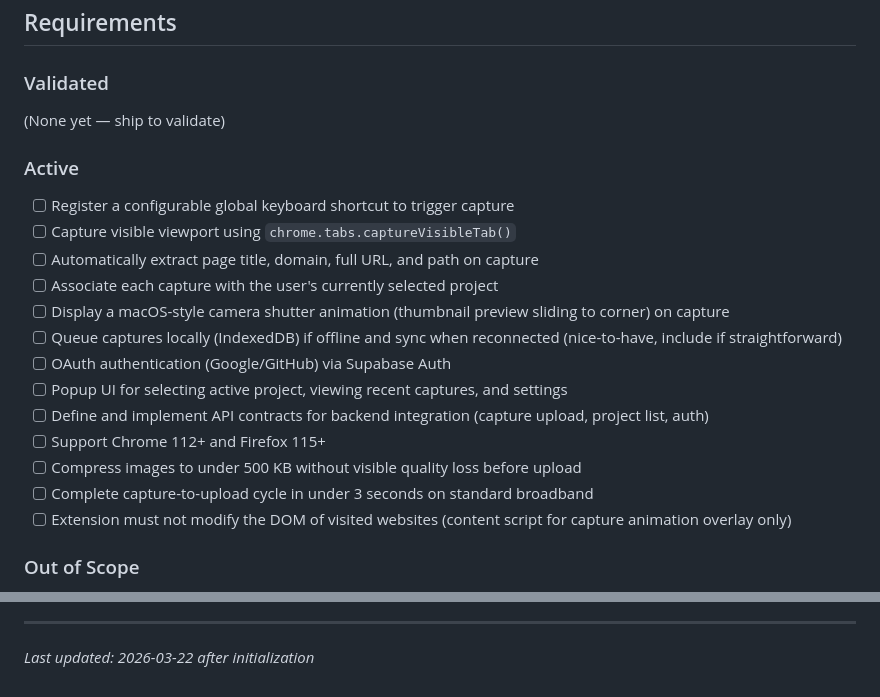
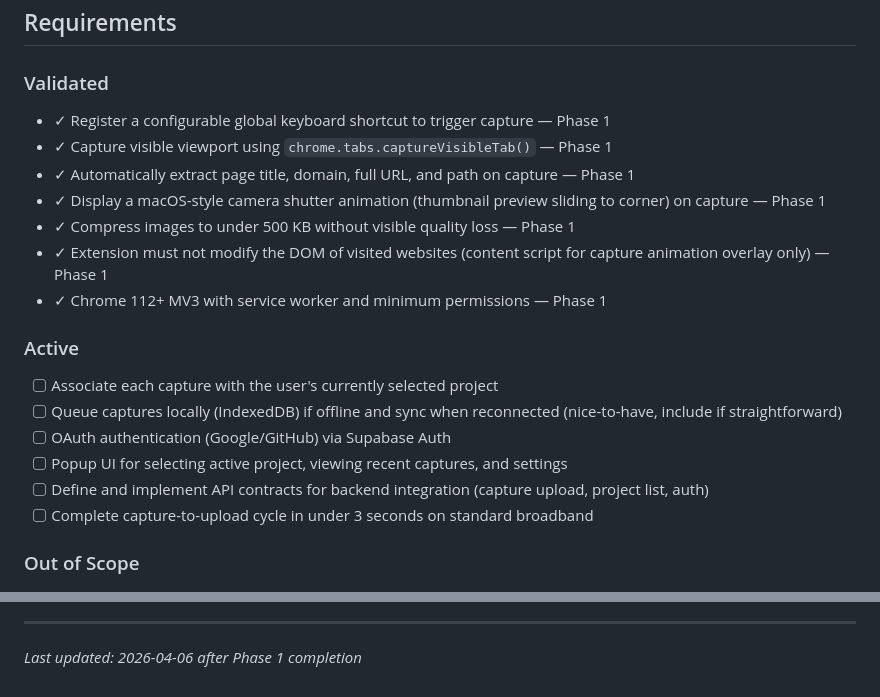
Before and after one commit to john0x01/screenshotr-extension, a Markdown page: .planning/PROJECT.md, 2 parts joined by grey strips. GitHub-like rendering.

Commit message:
docs(phase-1): evolve PROJECT.md after phase completion

```diff
--- a/.planning/PROJECT.md
+++ b/.planning/PROJECT.md
@@ -12,23 +12,22 @@ One-keystroke screenshot capture with zero manual organization — press the sho
 
 ### Validated
 
-(None yet — ship to validate)
+- ✓ Register a configurable global keyboard shortcut to trigger capture — Phase 1
+- ✓ Capture visible viewport using `chrome.tabs.captureVisibleTab()` — Phase 1
+- ✓ Automatically extract page title, domain, full URL, and path on capture — Phase 1
+- ✓ Display a macOS-style camera shutter animation (thumbnail preview sliding to corner) on capture — Phase 1
+- ✓ Compress images to under 500 KB without visible quality loss — Phase 1
+- ✓ Extension must not modify the DOM of visited websites (content script for capture animation overlay only) — Phase 1
+- ✓ Chrome 112+ MV3 with service worker and minimum permissions — Phase 1
 
 ### Active
 
-- [ ] Register a configurable global keyboard shortcut to trigger capture
-- [ ] Capture visible viewport using `chrome.tabs.captureVisibleTab()`
-- [ ] Automatically extract page title, domain, full URL, and path on capture
 - [ ] Associate each capture with the user's currently selected project
-- [ ] Display a macOS-style camera shutter animation (thumbnail preview sliding to corner) on capture
 - [ ] Queue captures locally (IndexedDB) if offline and sync when reconnected (nice-to-have, include if straightforward)
 - [ ] OAuth authentication (Google/GitHub) via Supabase Auth
 - [ ] Popup UI for selecting active project, viewing recent captures, and settings
 - [ ] Define and implement API contracts for backend integration (capture upload, project list, auth)
-- [ ] Support Chrome 112+ and Firefox 115+
-- [ ] Compress images to under 500 KB without visible quality loss before upload
 - [ ] Complete capture-to-upload cycle in under 3 seconds on standard broadband
-- [ ] Extension must not modify the DOM of visited websites (content script for capture animation overlay only)
 
 ### Out of Scope
 
@@ -85,4 +84,4 @@ This document evolves at phase transitions and milestone boundaries.
 4. Update Context with current state
 
 ---
-*Last updated: 2026-03-22 after initialization*
+*Last updated: 2026-04-06 after Phase 1 completion*
```
